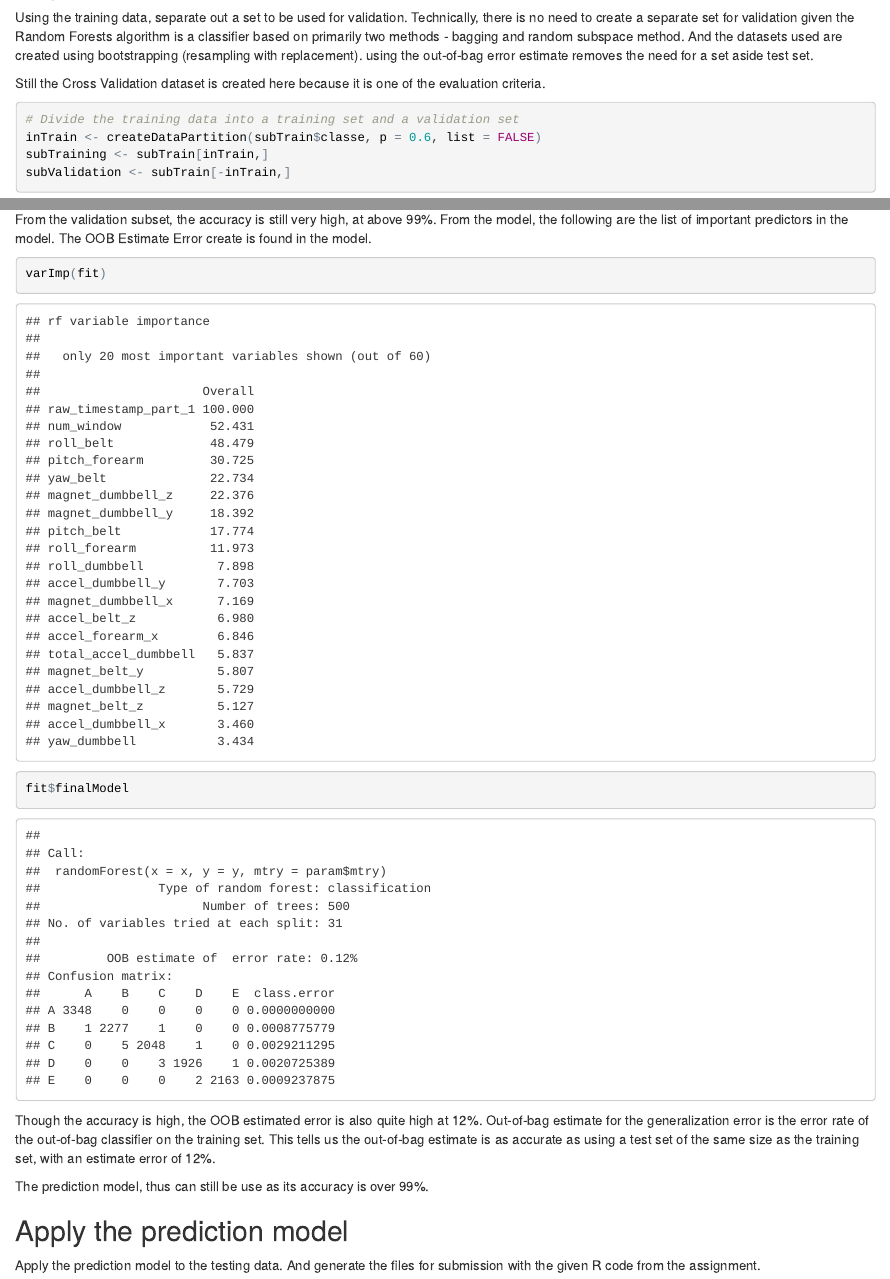
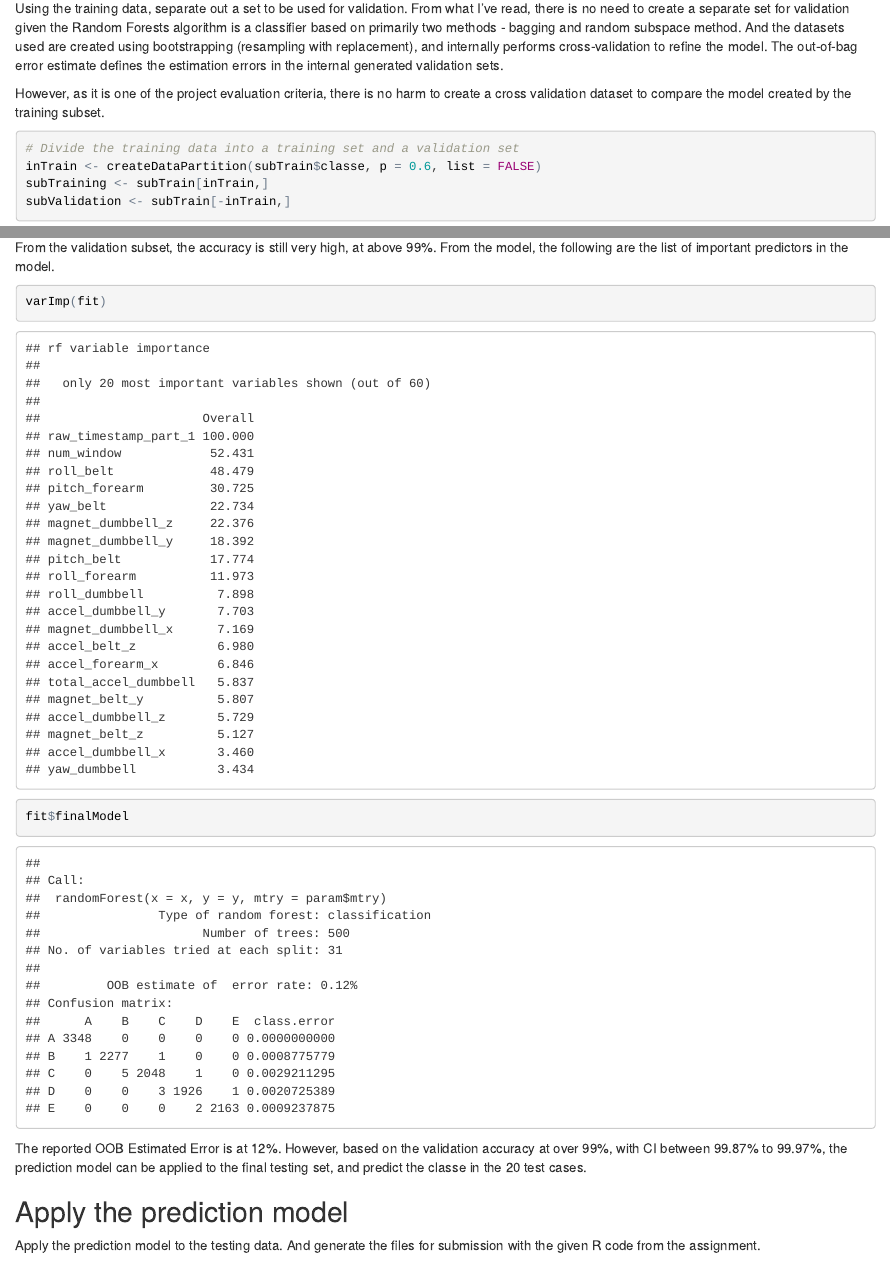
Before and after one commit to wnichola/Practical-Machine-Learning, an R Markdown document (Course_Project.Rmd): the page in a window 1100 px wide, from 1130 px down before the commit and from 1140 px down after it, so that both start at the same text, and a second part further down, joined at a grey line. The pictures show the output file Course_Project.html that the author committed with the source, opened offline.

Commit message:
Update report
Updated report on the OOB Estimated Error.

````diff
--- a/Course_Project.Rmd
+++ b/Course_Project.Rmd
@@ -53,9 +53,9 @@ subTrain <- subTrain[,-1]
 subTrain <- subTrain[, c(1:3, 5:58)]
 ```
 ## Separate the data to be used for Cross Validation
-Using the training data, separate out a set to be used for validation.  Technically, there is no need to create a separate set for validation given the Random Forests algorithm is a classifier based on primarily two methods - bagging and random subspace method.  And the datasets used are created using bootstrapping (resampling with replacement). using the out-of-bag error estimate removes the need for a set aside test set.
+Using the training data, separate out a set to be used for validation.  From what I've read, there is no need to create a separate set for validation given the Random Forests algorithm is a classifier based on primarily two methods - bagging and random subspace method.  And the datasets used are created using bootstrapping (resampling with replacement), and internally performs cross-validation to refine the model. The out-of-bag error estimate defines the estimation errors in the internal generated validation sets.
 
-Still the Cross Validation dataset is created here because it is one of the evaluation criteria.
+However, as it is one of the project evaluation criteria, there is no harm to create a cross validation dataset to compare the model created by the training subset.
 
 ```{r}
 # Divide the training data into a training set and a validation set
@@ -106,15 +106,13 @@ confusionMatrix(predTest, subValidation$classe)
 ```
 
-From the validation subset, the accuracy is still very high, at above 99%. From the model, the following are the list of important predictors in the model.  The OOB Estimate Error create is found in the model.
+From the validation subset, the accuracy is still very high, at above 99%. From the model, the following are the list of important predictors in the model.
 
 ```{r}
 varImp(fit)
 fit$finalModel
 ```
 
-Though the accuracy is high, the OOB estimated error is also quite high at 12%.  Out-of-bag estimate for the generalization error is the error rate of the out-of-bag classifier on the training set.  This tells us the out-of-bag estimate is as accurate as using a test set of the same size as the training set, with an estimate error of 12%.
-
-The prediction model, thus can still be use as its accuracy is over 99%.
+The reported OOB Estimated Error is at 12%.  However, based on the validation accuracy at over 99%, with CI between 99.87% to 99.97%, the prediction model can be applied to the final testing set, and predict the classe in the 20 test cases.
 
 ## Apply the prediction model
 Apply the prediction model to the testing data.  And generate the files for submission with the given R code from the assignment.
````
Also changed, not shown: Course_Project.html, Course_Project.md, Course_Project.Rmd (6 more changed lines).
